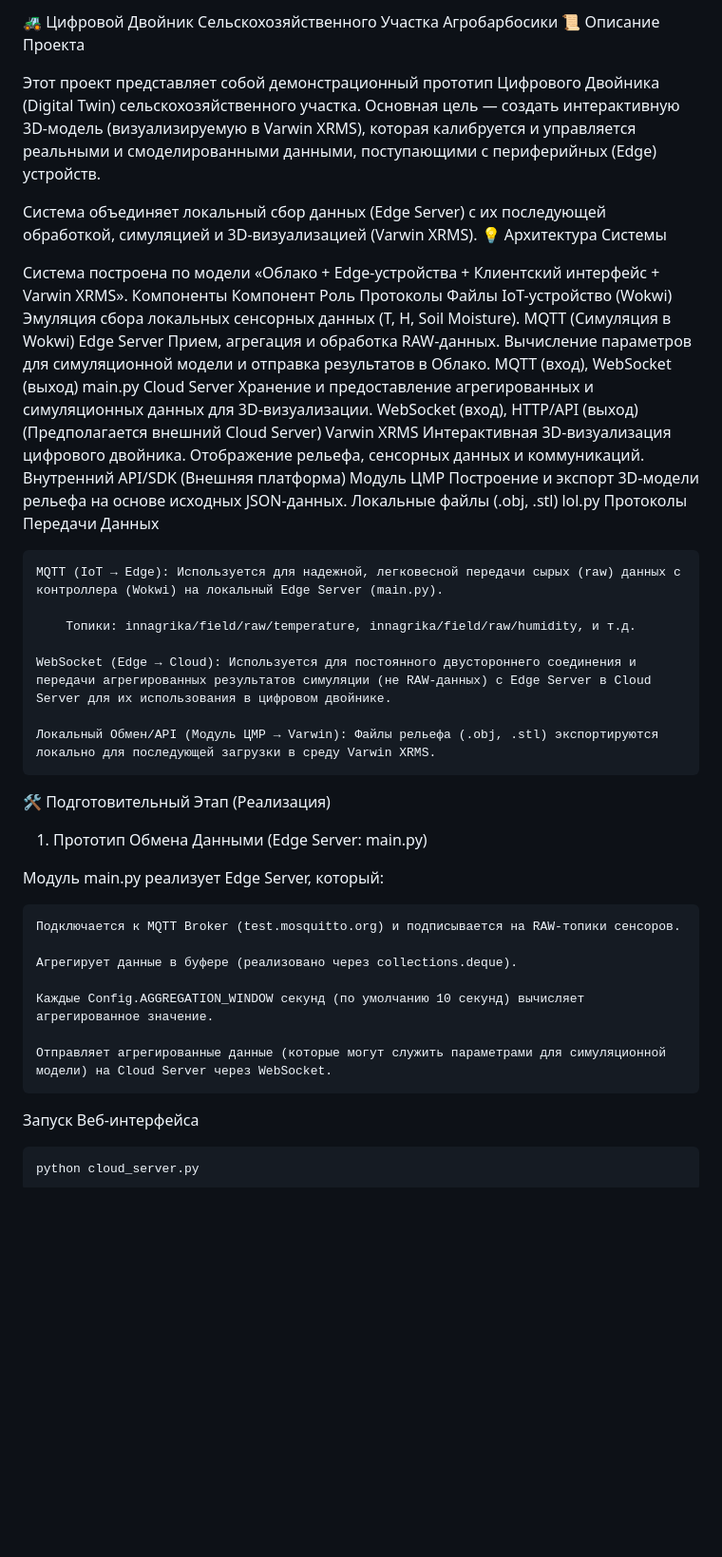
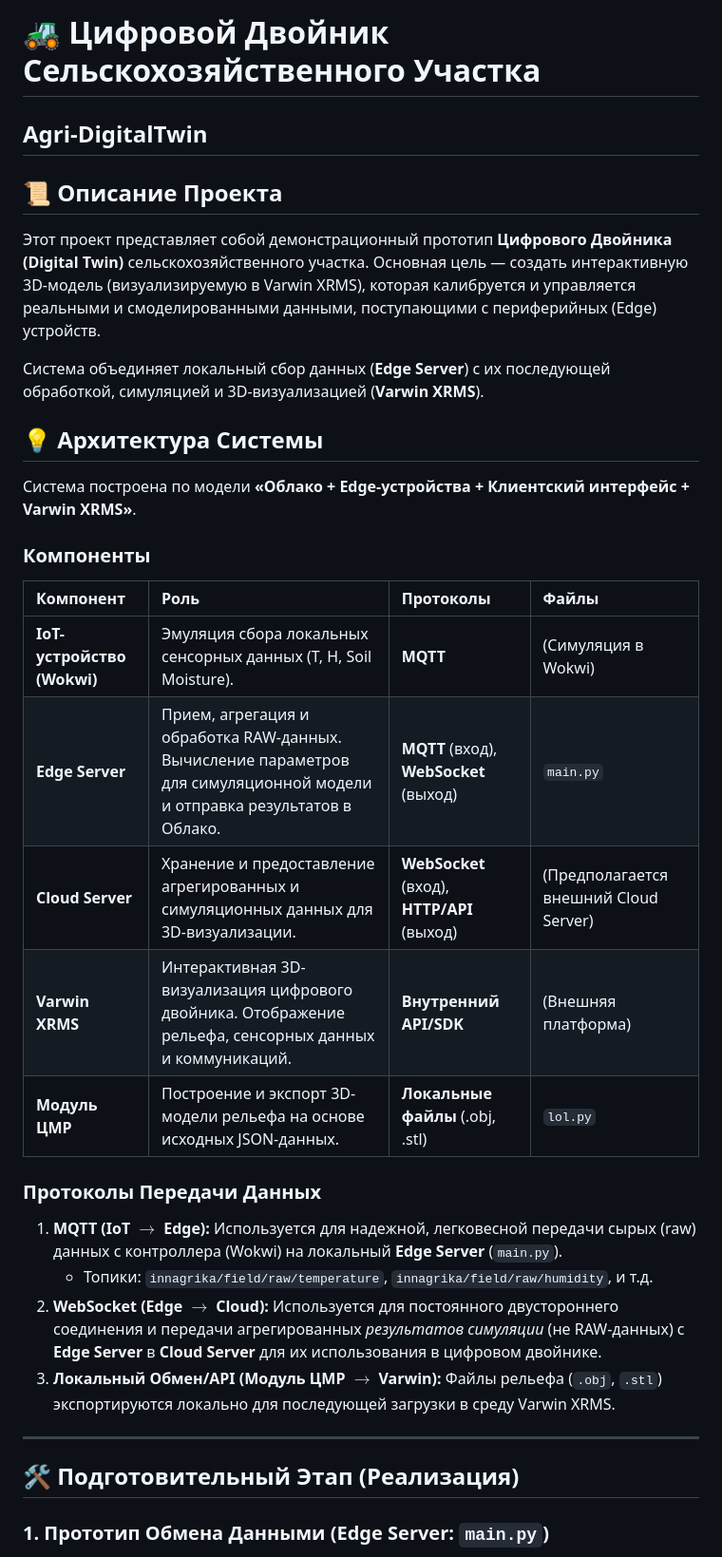
Before and after one commit to Mewyer/innagrika, a Markdown page: README.md, the part around one of its changes. Shown at 95% size. Drawn GitHub-style; blank space fills up the shorter version.

Commit message:
Новый README теперь норм

````diff
--- a/README.md
+++ b/README.md
@@ -1,45 +1,38 @@
-🚜 Цифровой Двойник Сельскохозяйственного Участка
-Агробарбосики
-📜 Описание Проекта
+# 🚜 Цифровой Двойник Сельскохозяйственного Участка
+## **Agri-DigitalTwin**
 
-Этот проект представляет собой демонстрационный прототип Цифрового Двойника (Digital Twin) сельскохозяйственного участка. Основная цель — создать интерактивную 3D-модель (визуализируемую в Varwin XRMS), которая калибруется и управляется реальными и смоделированными данными, поступающими с периферийных (Edge) устройств.
+## 📜 Описание Проекта
 
-Система объединяет локальный сбор данных (Edge Server) с их последующей обработкой, симуляцией и 3D-визуализацией (Varwin XRMS).
-💡 Архитектура Системы
+Этот проект представляет собой демонстрационный прототип **Цифрового Двойника (Digital Twin)** сельскохозяйственного участка. Основная цель — создать интерактивную 3D-модель (визуализируемую в Varwin XRMS), которая калибруется и управляется реальными и смоделированными данными, поступающими с периферийных (Edge) устройств.
 
-Система построена по модели «Облако + Edge-устройства + Клиентский интерфейс + Varwin XRMS».
-Компоненты
-Компонент	Роль	Протоколы	Файлы
-IoT-устройство (Wokwi)	Эмуляция сбора локальных сенсорных данных (T, H, Soil Moisture).	MQTT	(Симуляция в Wokwi)
-Edge Server	Прием, агрегация и обработка RAW-данных. Вычисление параметров для симуляционной модели и отправка результатов в Облако.	MQTT (вход), WebSocket (выход)	main.py
-Cloud Server	Хранение и предоставление агрегированных и симуляционных данных для 3D-визуализации.	WebSocket (вход), HTTP/API (выход)	(Предполагается внешний Cloud Server)
-Varwin XRMS	Интерактивная 3D-визуализация цифрового двойника. Отображение рельефа, сенсорных данных и коммуникаций.	Внутренний API/SDK	(Внешняя платформа)
-Модуль ЦМР	Построение и экспорт 3D-модели рельефа на основе исходных JSON-данных.	Локальные файлы (.obj, .stl)	lol.py
-Протоколы Передачи Данных
+Система объединяет локальный сбор данных (**Edge Server**) с их последующей обработкой, симуляцией и 3D-визуализацией (**Varwin XRMS**).
 
-    MQTT (IoT → Edge): Используется для надежной, легковесной передачи сырых (raw) данных с контроллера (Wokwi) на локальный Edge Server (main.py).
+## 💡 Архитектура Системы
 
-        Топики: innagrika/field/raw/temperature, innagrika/field/raw/humidity, и т.д.
+Система построена по модели **«Облако + Edge-устройства + Клиентский интерфейс + Varwin XRMS»**.
 
-    WebSocket (Edge → Cloud): Используется для постоянного двустороннего соединения и передачи агрегированных результатов симуляции (не RAW-данных) с Edge Server в Cloud Server для их использования в цифровом двойнике.
 
-    Локальный Обмен/API (Модуль ЦМР → Varwin): Файлы рельефа (.obj, .stl) экспортируются локально для последующей загрузки в среду Varwin XRMS.
 
-🛠️ Подготовительный Этап (Реализация)
-1. Прототип Обмена Данными (Edge Server: main.py)
+### Компоненты
 
-Модуль main.py реализует Edge Server, который:
+| Компонент | Роль | Протоколы | Файлы |
+| :--- | :--- | :--- | :--- |
+| **IoT-устройство (Wokwi)** | Эмуляция сбора локальных сенсорных данных (T, H, Soil Moisture). | **MQTT** | (Симуляция в Wokwi) |
+| **Edge Server** | Прием, агрегация и обработка RAW-данных. Вычисление параметров для симуляционной модели и отправка результатов в Облако. | **MQTT** (вход), **WebSocket** (выход) | `main.py` |
+| **Cloud Server** | Хранение и предоставление агрегированных и симуляционных данных для 3D-визуализации. | **WebSocket** (вход), **HTTP/API** (выход) | (Предполагается внешний Cloud Server) |
+| **Varwin XRMS** | Интерактивная 3D-визуализация цифрового двойника. Отображение рельефа, сенсорных данных и коммуникаций. | **Внутренний API/SDK** | (Внешняя платформа) |
+| **Модуль ЦМР** | Построение и экспорт 3D-модели рельефа на основе исходных JSON-данных. | **Локальные файлы** (.obj, .stl) | `lol.py` |
 
-    Подключается к MQTT Broker (test.mosquitto.org) и подписывается на RAW-топики сенсоров.
+### Протоколы Передачи Данных
 
-    Агрегирует данные в буфере (реализовано через collections.deque).
+1.  **MQTT (IoT $\to$ Edge):** Используется для надежной, легковесной передачи сырых (raw) данных с контроллера (Wokwi) на локальный **Edge Server** (`main.py`).
+    * Топики: `innagrika/field/raw/temperature`, `innagrika/field/raw/humidity`, и т.д.
+2.  **WebSocket (Edge $\to$ Cloud):** Используется для постоянного двустороннего соединения и передачи агрегированных *результатов симуляции* (не RAW-данных) с **Edge Server** в **Cloud Server** для их использования в цифровом двойнике.
+3.  **Локальный Обмен/API (Модуль ЦМР $\to$ Varwin):** Файлы рельефа (`.obj`, `.stl`) экспортируются локально для последующей загрузки в среду Varwin XRMS.
 
-    Каждые Config.AGGREGATION_WINDOW секунд (по умолчанию 10 секунд) вычисляет агрегированное значение.
+---
 
-    Отправляет агрегированные данные (которые могут служить параметрами для симуляционной модели) на Cloud Server через WebSocket.
+## 🛠️ Подготовительный Этап (Реализация)
 
-Запуск Веб-интерфейса
-```
-python cloud_server.py
-```
+### 1. Прототип Обмена Данными (Edge Server: `main.py`)
 
````
Also changed, not shown: other parts of README.md (+13 -63 lines).
